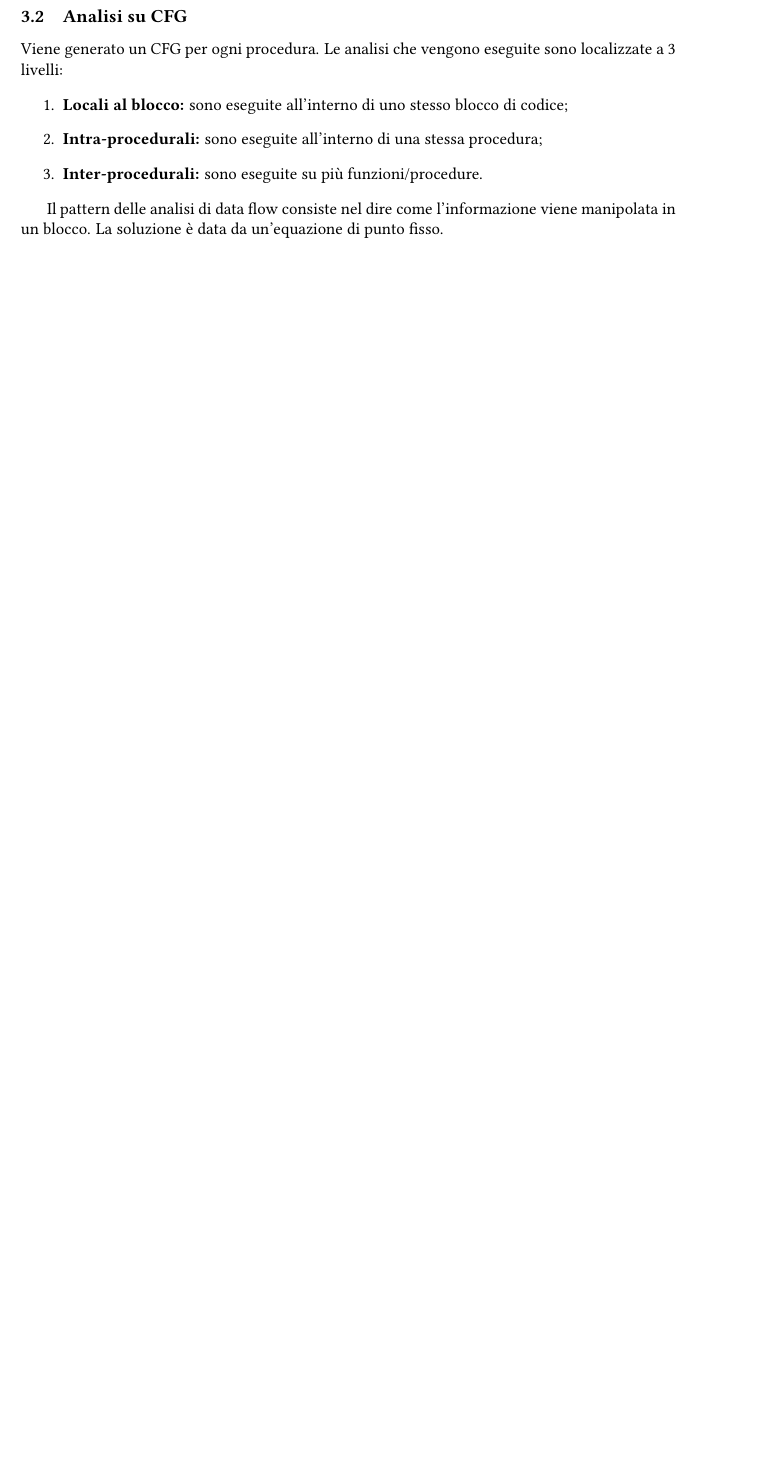
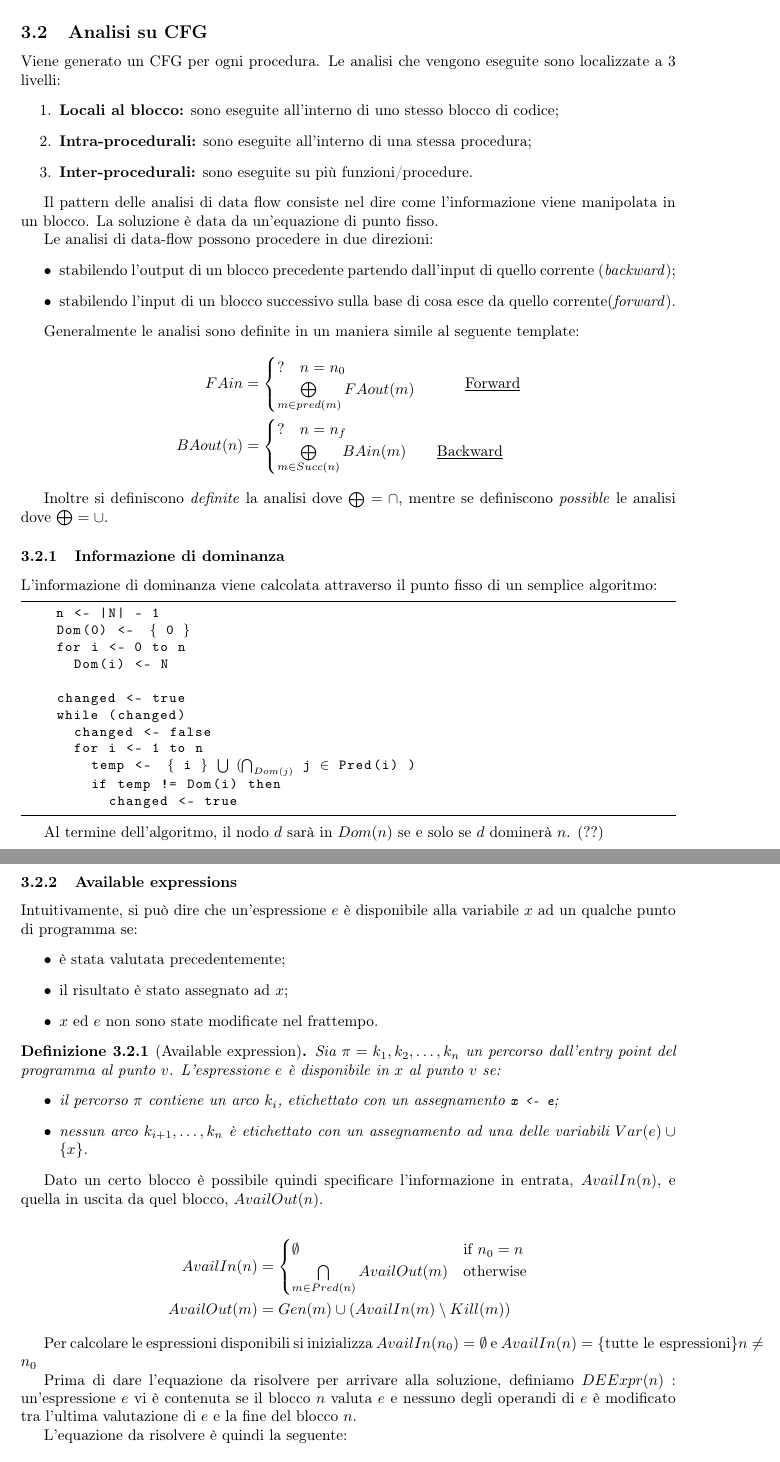
Before and after one commit to sentientmachin3/dispense-info-univr, a LaTeX document (magistrale/analisi-di-sistemi/analisi-di-sistemi.tex): part of page 9 of 9 before the commit and two parts of pages 9 and 10 of 10 after it, the two joined at a grey line, cut so that both start at the same text, the shorter picture padded with empty space. Compiled offline with pdfLaTeX.

Commit message:
Available expressions

```diff
--- a/magistrale/analisi-di-sistemi/analisi-di-sistemi.tex
+++ b/magistrale/analisi-di-sistemi/analisi-di-sistemi.tex
@@ -1,4 +1,4 @@
-\documentclass[a4paper, 11pt]{article}
+\documentclass[a4paper, 10pt]{article}
 \usepackage[italian]{babel}
 \usepackage[T1]{fontenc}
 \usepackage[utf8]{inputenc}
@@ -18,11 +18,10 @@
 \usepackage{stmaryrd}
 \usepackage[strict]{changepage}
 \usepackage{galois}
-\usepackage{libertine}
-\usepackage{courier}
+
 
 \lstset{tabsize=2,
-	basicstyle=\footnotesize\ttfamily}
+	basicstyle=\small\ttfamily}
 
 \newcommand{\code}[1]{\textup{\lstinline{#1}}}
 \newcommand{\parts}[1]{\mathcal{P}(#1)}
@@ -362,4 +361,70 @@
 
 	Il pattern delle analisi di data flow consiste nel dire come l'informazione viene manipolata in un blocco. La soluzione è data da un'equazione di punto fisso.
 
+	Le analisi di data-flow possono procedere in due direzioni: \begin{itemize}
+		\item stabilendo l'output di un blocco precedente partendo dall'input di quello corrente (\textit{backward});
+		\item stabilendo l'input di un blocco successivo sulla base di cosa esce da quello corrente(\textit{forward}).
+	\end{itemize}
 
+	Generalmente le analisi sono definite in un maniera simile al seguente template: \begin{align*}
+		FAin &= \begin{cases}
+		? \quad n=n_0 \\
+		\bigoplus\limits_{m \in pred(m)} FAout(m)
+		\end{cases} \qquad \text{\underline{Forward}} \\
+		BAout(n) &= \begin{cases}
+		? \quad n=n_f \\
+		\bigoplus\limits_{m \in Succ(n)} BAin(m) \qquad \text{\underline{Backward}}
+		\end{cases}
+		\end{align*}
+
+	Inoltre si definiscono \textit{definite} la analisi dove $\bigoplus = \cap$, mentre se definiscono \textit{possible} le analisi dove $\bigoplus = \cup$.
+
+	\subsubsection{Informazione di dominanza}
+	L'informazione di dominanza viene calcolata attraverso il punto fisso di un semplice algoritmo: \begin{lstlisting}[escapeinside={(*}{*)}, frame=tb]
+		n <- |N| - 1
+		Dom(0) <- (* $\lbrace $*) 0 (*$\rbrace$*)
+		for i <- 0 to n
+			Dom(i) <- N
+
+		changed <- true
+		while (changed)
+			changed <- false
+			for i <- 1 to n
+				temp <- (* $\lbrace $*) i (*$\rbrace\ \bigcup\ (\bigcap_{Dom(j)}$*) j (*$\in$*) Pred(i) )
+				if temp != Dom(i) then
+					changed <- true
+	\end{lstlisting}
+
+	Al termine dell'algoritmo, il nodo $d$ sarà in $Dom(n)$ se e solo se $d$ dominerà $n$. (??)
+
+	\subsubsection{Available expressions}
+	Intuitivamente, si può dire che un'espressione $e$ è disponibile alla variabile $x$ ad un qualche punto di programma se: \begin{itemize}
+		\item è stata valutata precedentemente;
+		\item il risultato è stato assegnato ad $x$;
+		\item $x$ ed $e$ non sono state modificate nel frattempo.
+	\end{itemize}
+
+	\begin{definit}[Available expression]
+		Sia $\pi = k_1,k_2, \dots, k_n$ un percorso dall'entry point del programma al punto $v$. L'espressione $e$ è disponibile in $x$ al punto $v$ se: \begin{itemize}
+			\item il percorso $\pi$ contiene un arco $k_i$, etichettato con un assegnamento \lstinline|x <- e|;
+			\item nessun arco $k_{i+1}, \dots, k_n$ è etichettato con un assegnamento ad una delle variabili $Var(e) \cup \lbrace x \rbrace$.
+		\end{itemize}
+	\end{definit}
+
+	Dato un certo blocco è possibile quindi specificare l'informazione in entrata, $AvailIn(n)$, e quella in uscita da quel blocco, $AvailOut(n)$.
+
+	\begin{align*}
+		AvailIn(n) &= \begin{cases}
+		\emptyset &\text{if } n_0 = n \\
+		\bigcap\limits_{m \in Pred(n)} AvailOut(m) &\text{otherwise}
+		\end{cases} \\
+		AvailOut(m) &= Gen(m) \cup (AvailIn(m) \setminus Kill(m))
+	\end{align*}
+
+	Per calcolare le espressioni disponibili si inizializza $AvailIn(n_0) = \emptyset$ e $AvailIn(n) = \lbrace \text{tutte le espressioni} \rbrace n \neq n_0$
+
+	Prima di dare l'equazione da risolvere per arrivare alla soluzione, definiamo $DEExpr(n)$ : un'espressione $e$ vi è contenuta se il blocco $n$ valuta $e$ e nessuno degli operandi di $e$ è modificato tra l'ultima valutazione di $e$ e la fine del blocco $n$.
+
+	L'equazione da risolvere è quindi la seguente:
+	\[
+		AvailIn(n) = \bigcap\limits_{m \in Pred(n)} (DEExpr(m) \cup (AvailIn(m) \cap Kill(m))
```
Also changed, not shown: magistrale/analisi-di-sistemi/analisi-di-sistemi.pdf, magistrale/analisi-di-sistemi/analisi-di-sistemi.tex (18 more changed lines).
